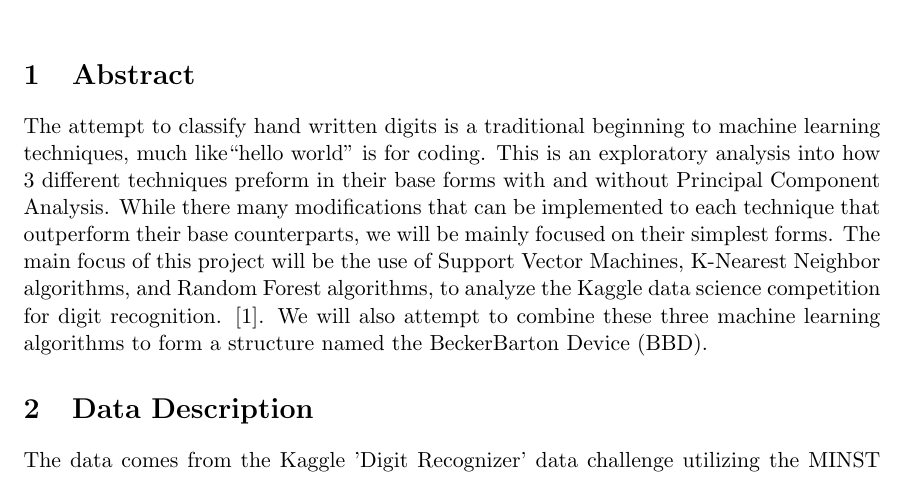
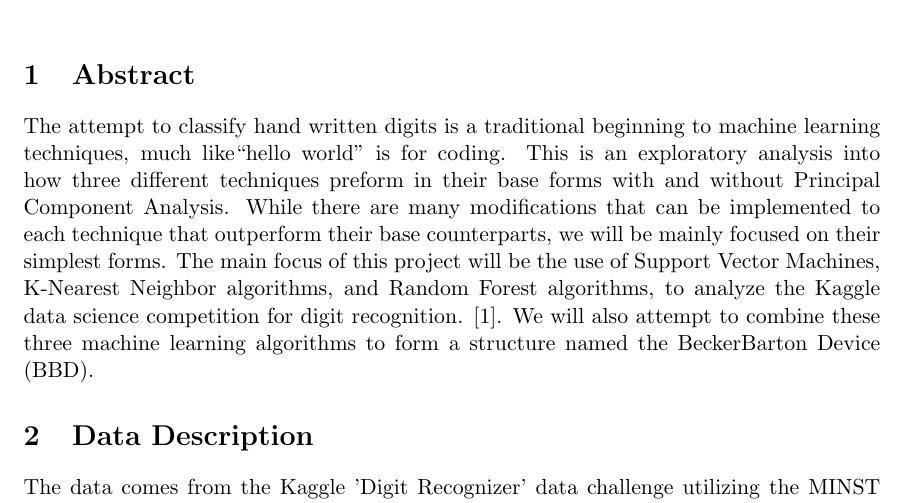
Before and after one commit to WBBPredictions/Digit-Reconizer, a LaTeX document (Write-up/Final Paper.tex): part of page 1 of 10, cut so that both start at the same text. Compiled offline with pdfLaTeX.

Commit message:
typo update

```diff
--- a/Write-up/Final Paper.tex
+++ b/Write-up/Final Paper.tex
@@ -23,7 +23,7 @@
 \begin{document}
 \maketitle
 \section{Abstract}
-The attempt to classify hand written digits is a traditional beginning to machine learning techniques, much like``hello world" is for coding. This is an exploratory analysis into how 3 different techniques preform in their base forms with and without Principal Component Analysis. While there many modifications that can be implemented to each technique that outperform their base counterparts, we will be mainly focused on their simplest forms. The main focus of this project will be the use of Support Vector Machines, K-Nearest Neighbor algorithms, and Random Forest algorithms, to analyze the Kaggle data science competition for digit recognition. \cite{kagglechallange}. We will also attempt to combine these three machine learning algorithms to form a structure named the BeckerBarton Device (BBD).
+The attempt to classify hand written digits is a traditional beginning to machine learning techniques, much like``hello world" is for coding. This is an exploratory analysis into how three different techniques preform in their base forms with and without Principal Component Analysis. While there are many modifications that can be implemented to each technique that outperform their base counterparts, we will be mainly focused on their simplest forms. The main focus of this project will be the use of Support Vector Machines, K-Nearest Neighbor algorithms, and Random Forest algorithms, to analyze the Kaggle data science competition for digit recognition. \cite{kagglechallange}. We will also attempt to combine these three machine learning algorithms to form a structure named the BeckerBarton Device (BBD).
 
 \section{Data Description}
 The data comes from the Kaggle 'Digit Recognizer' data challenge utilizing the MINST hand written digit database \cite{kaggledata}, which describes each observational unit as a picture of a handwritten digit ``28 pixels in height and 28 pixels in width, for a total of 784 pixels in total. Each pixel has a single pixel-value associated with it, indicating the lightness or darkness of that pixel, with higher numbers meaning darker. This pixel-value is an integer between 0 and 255, inclusive." Our data was in grey scale, we did not need to be concerned with the color of the digit, only with the shape.
```
Also changed, not shown: 1 other file.
